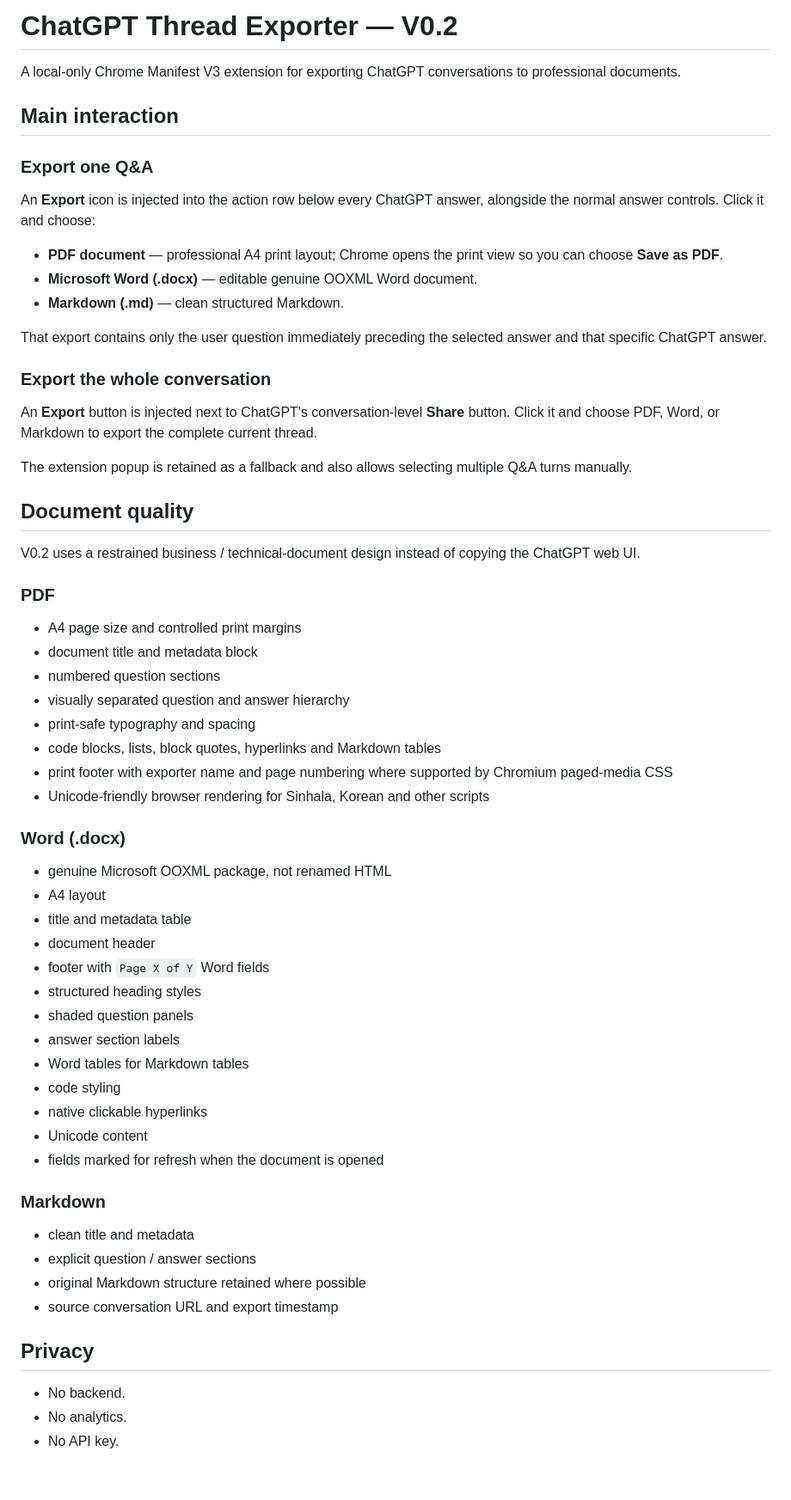
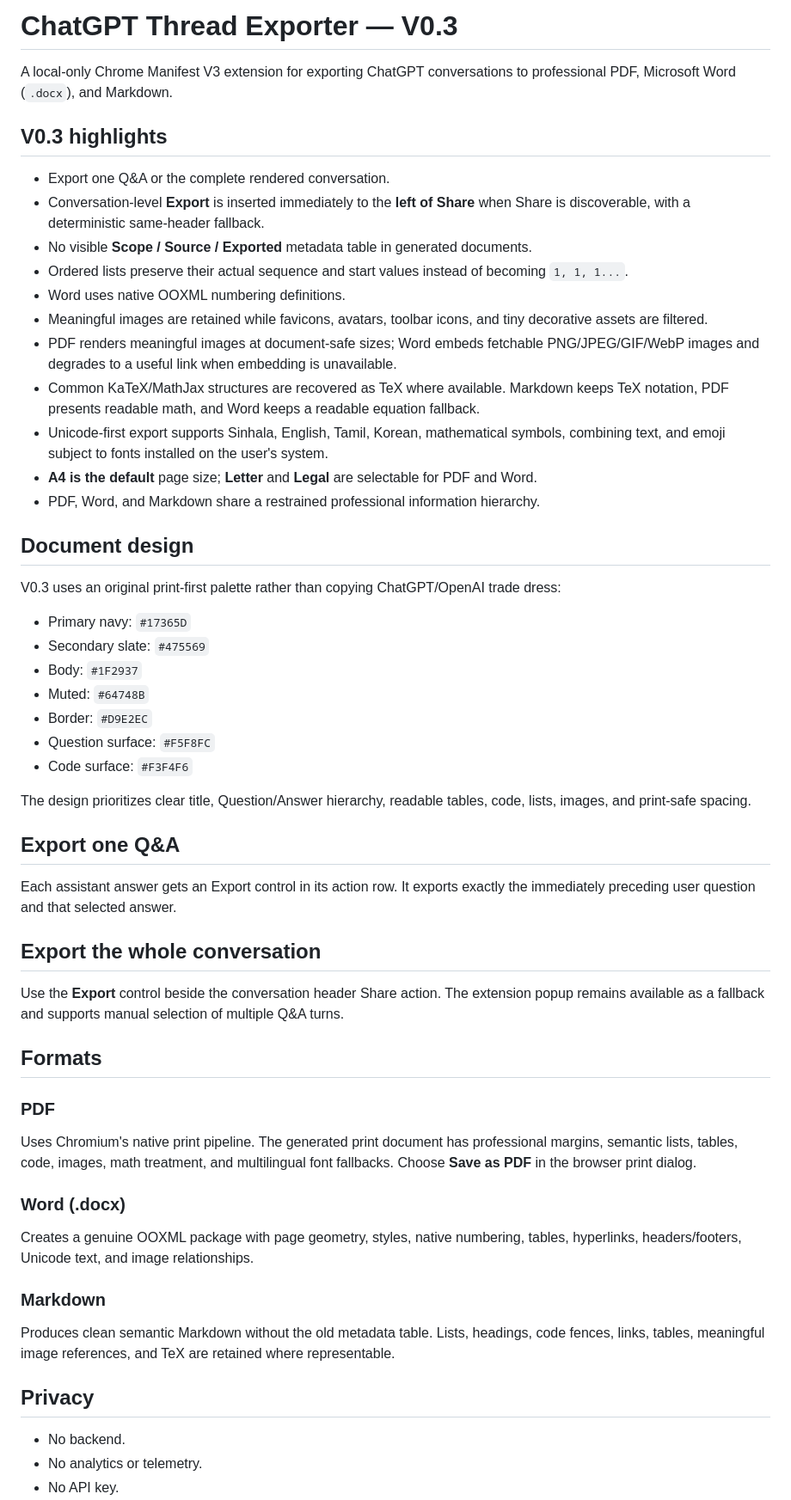
Before and after one commit to dulhara79/chatgpt-thread-exporter, a Markdown page: README.md, the part around one of its changes. Shown at 86% size. Rendered like a GitHub page; blank space fills up the shorter version.

Commit message:
docs: document v0.3 professional export capabilities

```diff
--- a/README.md
+++ b/README.md
@@ -1,60 +1,59 @@
-# ChatGPT Thread Exporter — V0.2
+# ChatGPT Thread Exporter — V0.3
 
-A local-only Chrome Manifest V3 extension for exporting ChatGPT conversations to professional documents.
+A local-only Chrome Manifest V3 extension for exporting ChatGPT conversations to professional PDF, Microsoft Word (`.docx`), and Markdown.
 
-## Main interaction
+## V0.3 highlights
 
-### Export one Q&A
-An **Export** icon is injected into the action row below every ChatGPT answer, alongside the normal answer controls. Click it and choose:
+- Export one Q&A or the complete rendered conversation.
+- Conversation-level **Export** is inserted immediately to the **left of Share** when Share is discoverable, with a deterministic same-header fallback.
+- No visible **Scope / Source / Exported** metadata table in generated documents.
+- Ordered lists preserve their actual sequence and start values instead of becoming `1, 1, 1...`.
+- Word uses native OOXML numbering definitions.
+- Meaningful images are retained while favicons, avatars, toolbar icons, and tiny decorative assets are filtered.
+- PDF renders meaningful images at document-safe sizes; Word embeds fetchable PNG/JPEG/GIF/WebP images and degrades to a useful link when embedding is unavailable.
+- Common KaTeX/MathJax structures are recovered as TeX where available. Markdown keeps TeX notation, PDF presents readable math, and Word keeps a readable equation fallback.
+- Unicode-first export supports Sinhala, English, Tamil, Korean, mathematical symbols, combining text, and emoji subject to fonts installed on the user's system.
+- **A4 is the default** page size; **Letter** and **Legal** are selectable for PDF and Word.
+- PDF, Word, and Markdown share a restrained professional information hierarchy.
 
-- **PDF document** — professional A4 print layout; Chrome opens the print view so you can choose **Save as PDF**.
-- **Microsoft Word (.docx)** — editable genuine OOXML Word document.
-- **Markdown (.md)** — clean structured Markdown.
+## Document design
 
-That export contains only the user question immediately preceding the selected answer and that specific ChatGPT answer.
+V0.3 uses an original print-first palette rather than copying ChatGPT/OpenAI trade dress:
 
-### Export the whole conversation
-An **Export** button is injected next to ChatGPT's conversation-level **Share** button. Click it and choose PDF, Word, or Markdown to export the complete current thread.
+- Primary navy: `#17365D`
+- Secondary slate: `#475569`
+- Body: `#1F2937`
+- Muted: `#64748B`
+- Border: `#D9E2EC`
+- Question surface: `#F5F8FC`
+- Code surface: `#F3F4F6`
 
-The extension popup is retained as a fallback and also allows selecting multiple Q&A turns manually.
+The design prioritizes clear title, Question/Answer hierarchy, readable tables, code, lists, images, and print-safe spacing.
 
-## Document quality
+## Export one Q&A
 
-V0.2 uses a restrained business / technical-document design instead of copying the ChatGPT web UI.
+Each assistant answer gets an Export control in its action row. It exports exactly the immediately preceding user question and that selected answer.
+
+## Export the whole conversation
+
+Use the **Export** control beside the conversation header Share action. The extension popup remains available as a fallback and supports manual selection of multiple Q&A turns.
+
+## Formats
 
 ### PDF
-- A4 page size and controlled print margins
-- document title and metadata block
-- numbered question sections
-- visually separated question and answer hierarchy
-- print-safe typography and spacing
-- code blocks, lists, block quotes, hyperlinks and Markdown tables
-- print footer with exporter name and page numbering where supported by Chromium paged-media CSS
-- Unicode-friendly browser rendering for Sinhala, Korean and other scripts
+
+Uses Chromium's native print pipeline. The generated print document has professional margins, semantic lists, tables, code, images, math treatment, and multilingual font fallbacks. Choose **Save as PDF** in the browser print dialog.
 
 ### Word (.docx)
-- genuine Microsoft OOXML package, not renamed HTML
-- A4 layout
-- title and metadata table
-- document header
-- footer with `Page X of Y` Word fields
-- structured heading styles
-- shaded question panels
-- answer section labels
-- Word tables for Markdown tables
-- code styling
-- native clickable hyperlinks
-- Unicode content
-- fields marked for refresh when the document is opened
+
+Creates a genuine OOXML package with page geometry, styles, native numbering, tables, hyperlinks, headers/footers, Unicode text, and image relationships.
 
 ### Markdown
-- clean title and metadata
-- explicit question / answer sections
-- original Markdown structure retained where possible
-- source conversation URL and export timestamp
+
+Produces clean semantic Markdown without the old metadata table. Lists, headings, code fences, links, tables, meaningful image references, and TeX are retained where representable.
 
 ## Privacy
 
 - No backend.
-- No analytics.
+- No analytics or telemetry.
 - No API key.
```
Also changed, not shown: other parts of README.md (+26 -25 lines).
